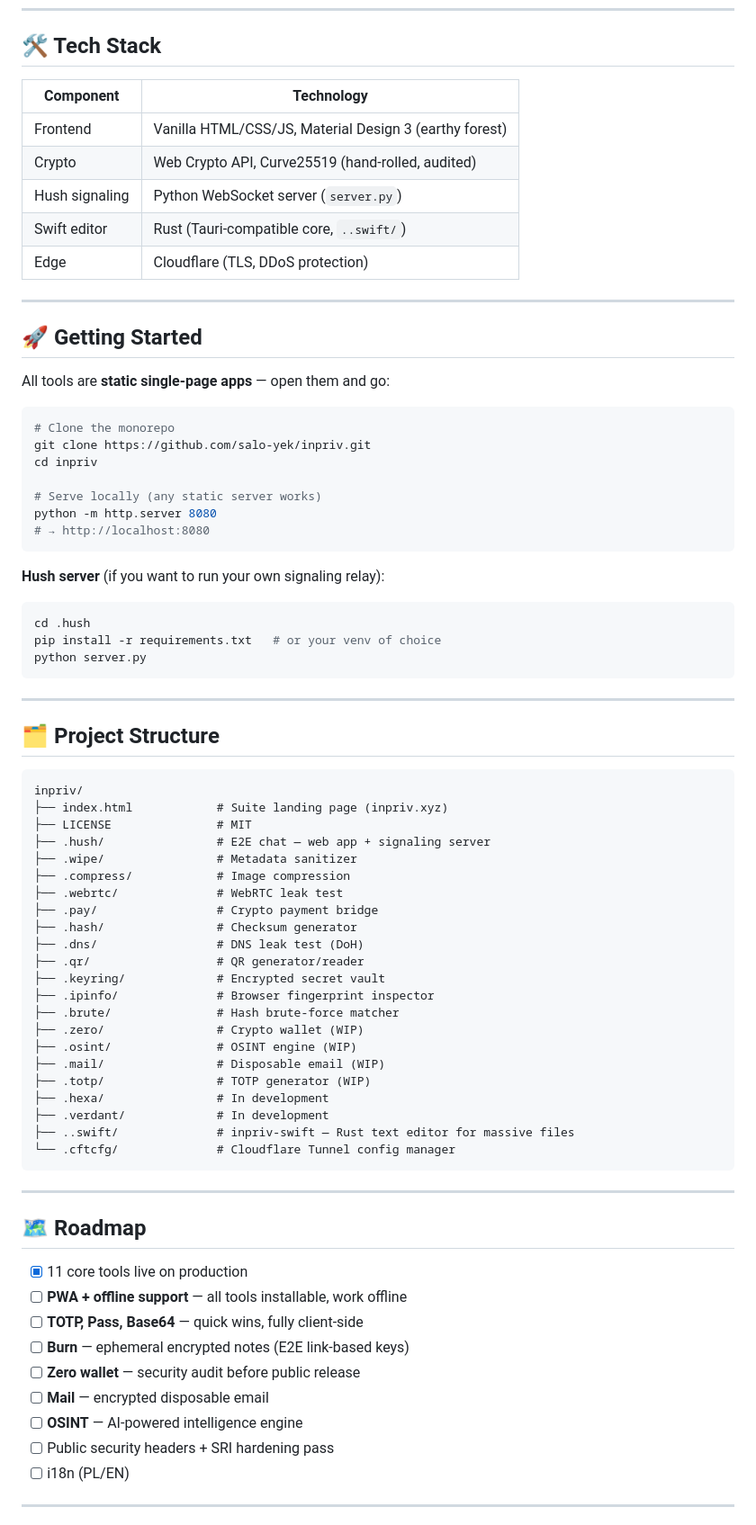
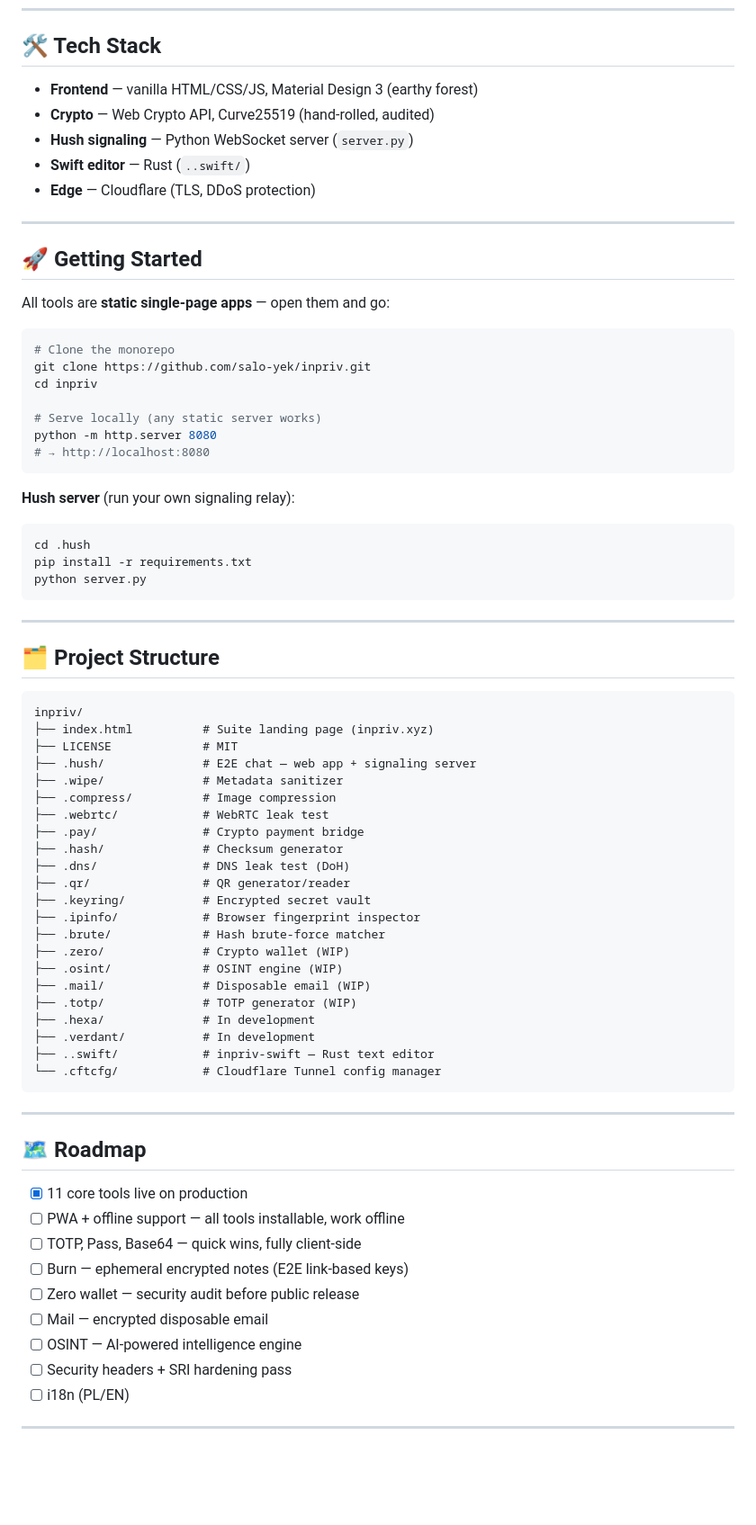
Before and after one commit to Inpriv/inpriv, a Markdown page: README.md, the part around one of its changes. Shown at 90% size. GitHub-like rendering; blank space fills up the shorter version.

````diff
--- a/README.md
+++ b/README.md
@@ -82,13 +74,11 @@ Inpriv is an ecosystem of **zero-knowledge, fully client-side web utilities**. E
 
 ## 🛠️ Tech Stack
 
-| Component | Technology |
-|-----------|-----------|
-| Frontend | Vanilla HTML/CSS/JS, Material Design 3 (earthy forest) |
-| Crypto | Web Crypto API, Curve25519 (hand-rolled, audited) |
-| Hush signaling | Python WebSocket server (`server.py`) |
-| Swift editor | Rust (Tauri-compatible core, `..swift/`) |
-| Edge | Cloudflare (TLS, DDoS protection) |
+- **Frontend** — vanilla HTML/CSS/JS, Material Design 3 (earthy forest)
+- **Crypto** — Web Crypto API, Curve25519 (hand-rolled, audited)
+- **Hush signaling** — Python WebSocket server (`server.py`)
+- **Swift editor** — Rust (`..swift/`)
+- **Edge** — Cloudflare (TLS, DDoS protection)
 
 ---
 
@@ -106,11 +96,11 @@ python -m http.server 8080
 # → http://localhost:8080
 ```
 
-**Hush server** (if you want to run your own signaling relay):
+**Hush server** (run your own signaling relay):
 
 ```bash
 cd .hush
-pip install -r requirements.txt   # or your venv of choice
+pip install -r requirements.txt
 python server.py
 ```
 
@@ -120,27 +110,27 @@ python server.py
 
 ```
 inpriv/
-├── index.html            # Suite landing page (inpriv.xyz)
-├── LICENSE               # MIT
-├── .hush/                # E2E chat — web app + signaling server
-├── .wipe/                # Metadata sanitizer
-├── .compress/            # Image compression
-├── .webrtc/              # WebRTC leak test
-├── .pay/                 # Crypto payment bridge
-├── .hash/                # Checksum generator
-├── .dns/                 # DNS leak test (DoH)
-├── .qr/                  # QR generator/reader
-├── .keyring/             # Encrypted secret vault
-├── .ipinfo/              # Browser fingerprint inspector
-├── .brute/               # Hash brute-force matcher
-├── .zero/                # Crypto wallet (WIP)
-├── .osint/               # OSINT engine (WIP)
-├── .mail/                # Disposable email (WIP)
-├── .totp/                # TOTP generator (WIP)
-├── .hexa/                # In development
-├── .verdant/             # In development
-├── ..swift/              # inpriv-swift — Rust text editor for massive files
-└── .cftcfg/              # Cloudflare Tunnel config manager
+├── index.html          # Suite landing page (inpriv.xyz)
+├── LICENSE             # MIT
+├── .hush/              # E2E chat — web app + signaling server
+├── .wipe/              # Metadata sanitizer
+├── .compress/          # Image compression
+├── .webrtc/            # WebRTC leak test
+├── .pay/               # Crypto payment bridge
+├── .hash/              # Checksum generator
+├── .dns/               # DNS leak test (DoH)
+├── .qr/                # QR generator/reader
+├── .keyring/           # Encrypted secret vault
+├── .ipinfo/            # Browser fingerprint inspector
+├── .brute/             # Hash brute-force matcher
+├── .zero/              # Crypto wallet (WIP)
+├── .osint/             # OSINT engine (WIP)
+├── .mail/              # Disposable email (WIP)
+├── .totp/              # TOTP generator (WIP)
+├── .hexa/              # In development
+├── .verdant/           # In development
+├── ..swift/            # inpriv-swift — Rust text editor
+└── .cftcfg/            # Cloudflare Tunnel config manager
 ```
 
 ---
@@ -148,13 +138,13 @@ inpriv/
 ## 🗺️ Roadmap
 
 - [x] 11 core tools live on production
-- [ ] **PWA + offline support** — all tools installable, work offline
-- [ ] **TOTP, Pass, Base64** — quick wins, fully client-side
-- [ ] **Burn** — ephemeral encrypted notes (E2E link-based keys)
-- [ ] **Zero wallet** — security audit before public release
-- [ ] **Mail** — encrypted disposable email
-- [ ] **OSINT** — AI-powered intelligence engine
-- [ ] Public security headers + SRI hardening pass
+- [ ] PWA + offline support — all tools installable, work offline
+- [ ] TOTP, Pass, Base64 — quick wins, fully client-side
+- [ ] Burn — ephemeral encrypted notes (E2E link-based keys)
+- [ ] Zero wallet — security audit before public release
+- [ ] Mail — encrypted disposable email
+- [ ] OSINT — AI-powered intelligence engine
+- [ ] Security headers + SRI hardening pass
 - [ ] i18n (PL/EN)
 
 ---
````
Also changed, not shown: other parts of README.md (+31 -39 lines).
